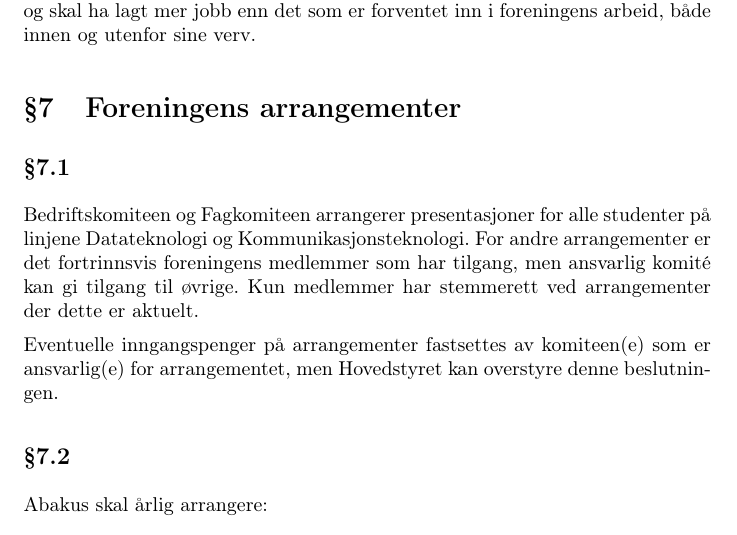
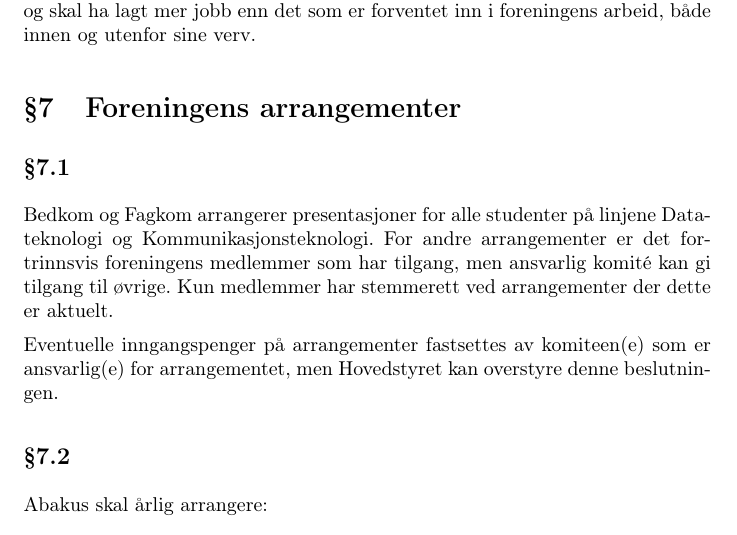
Before and after one commit to abakus-ntnu/statutter, a LaTeX document (abakus-statutter.tex, which reads abakus-statutter/07-arrangementer.tex): part of page 6 of 15, cut so that both start at the same text. Compiled offline with pdfLaTeX.

Commit message:
7.1 Bedkom og Fagkom brukes som navn på disse komitéene

```diff
--- a/abakus-statutter/07-arrangementer.tex
+++ b/abakus-statutter/07-arrangementer.tex
@@ -1,7 +1,7 @@
 \section{Foreningens arrangementer}
 
 \subsection{}
-Bedriftskomiteen og Fagkomiteen arrangerer presentasjoner for alle studenter på
+Bedkom og Fagkom arrangerer presentasjoner for alle studenter på
 linjene Datateknologi og Kommunikasjonsteknologi. For andre arrangementer er
 det fortrinnsvis foreningens medlemmer som har tilgang, men ansvarlig komité
 kan gi tilgang til øvrige. Kun medlemmer har stemmerett ved arrangementer der
```
